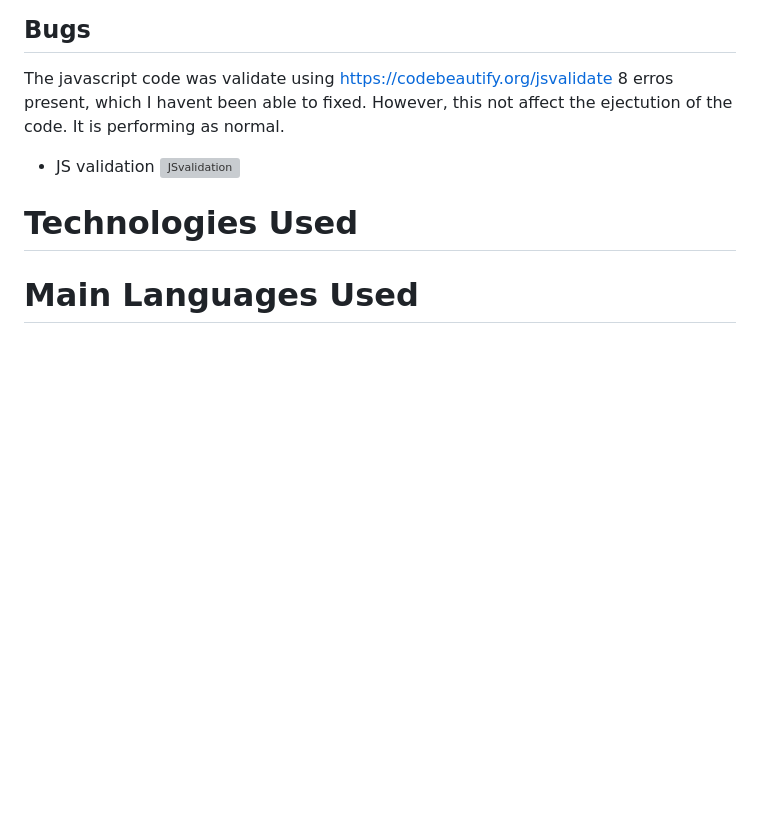
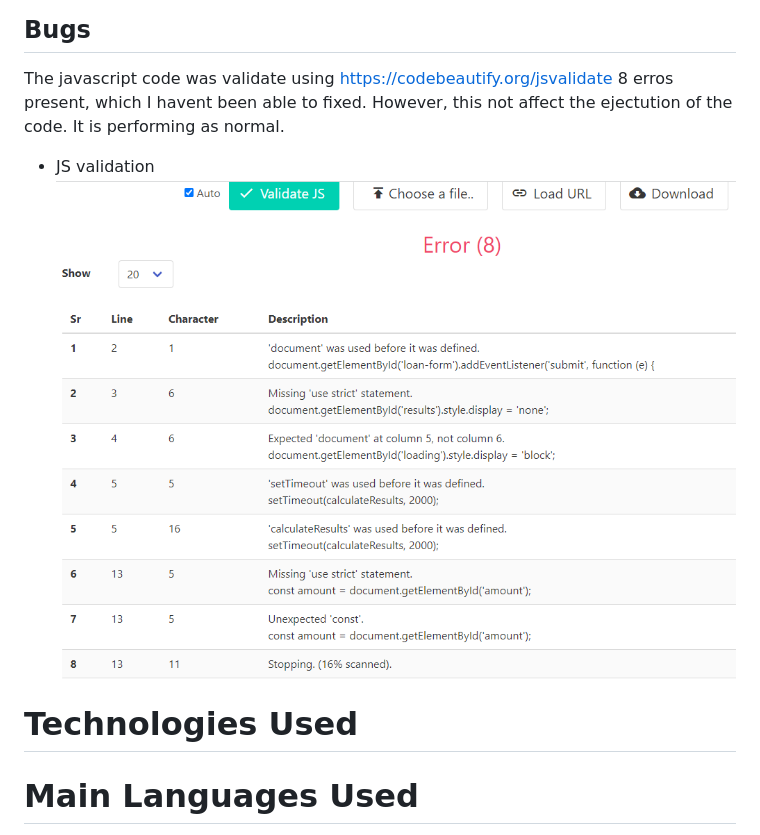
Before and after one commit to Code-Institute-Submissions/RHoganD-LoanCalculator, a Markdown page: README.md, the part around the change. GitHub-like rendering; blank space fills up the shorter version; grey boxes are pictures that could not be loaded.

Commit message:
Update README.md
fixing image path.

```diff
--- a/README.md
+++ b/README.md
@@ -68,7 +68,7 @@ The results will show the monthy repayment, total payment and total interest.
   8 erros present, which I havent been able to fixed. However, this not affect the ejectution of the code.
   It is performing as normal.
  * JS validation
-  ![JSvalidation](/asset/images/readme-images/JSvalidation.png)
+  ![JSvalidation](/asset/images/readme-images/JSvalidation.PNG)
 
 # Technologies Used
 # Main Languages Used
```
